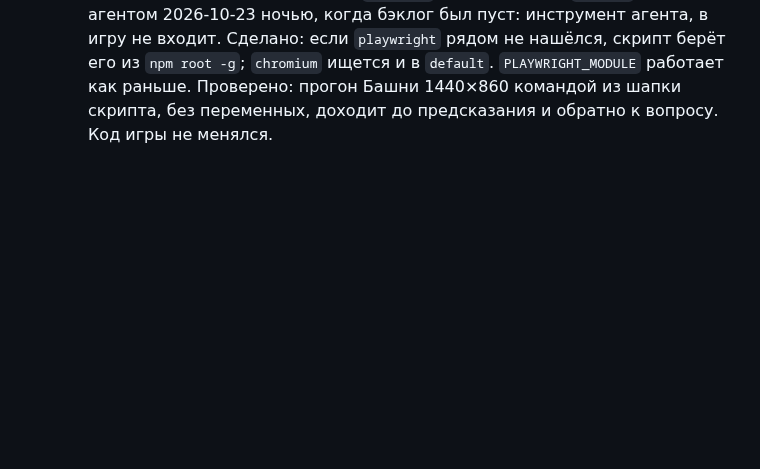
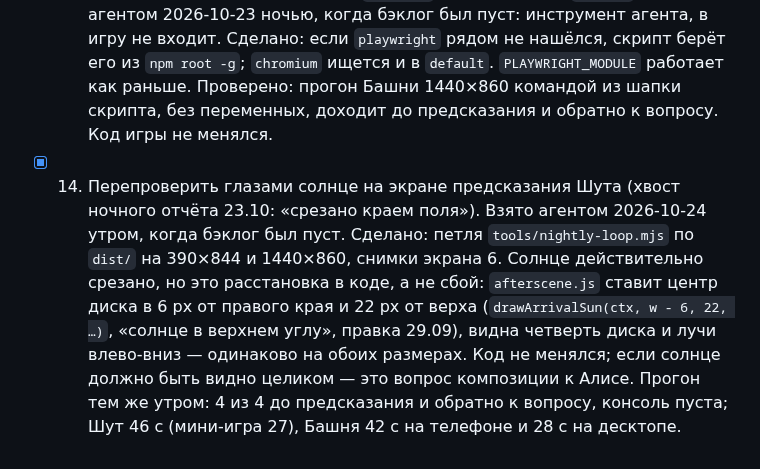
Before and after one commit to thefreshdrink/game, a Markdown page: docs/agent-backlog.md, the part around the change. GitHub-like rendering; blank space fills up the shorter version.

Commit message:
Бэклог 14: солнце на предсказании Шута срезано расстановкой в коде, не сбоем
Co-Authored-By: Claude Opus 5.5 <noreply@anthropic.com>
Claude-Session: https://claude.ai/code/session_01NRS2WXoz7YnniKhfgcjjsi

```diff
--- a/docs/agent-backlog.md
+++ b/docs/agent-backlog.md
@@ -150,3 +150,14 @@
   `default`. `PLAYWRIGHT_MODULE` работает как раньше. Проверено: прогон
   Башни 1440×860 командой из шапки скрипта, без переменных, доходит до
   предсказания и обратно к вопросу. Код игры не менялся.
+- [x] 14. Перепроверить глазами солнце на экране предсказания Шута (хвост
+  ночного отчёта 23.10: «срезано краем поля»). Взято агентом 2026-10-24
+  утром, когда бэклог был пуст. Сделано: петля `tools/nightly-loop.mjs` по
+  `dist/` на 390×844 и 1440×860, снимки экрана 6. Солнце действительно
+  срезано, но это расстановка в коде, а не сбой: `afterscene.js` ставит
+  центр диска в 6 px от правого края и 22 px от верха (`drawArrivalSun(ctx,
+  w - 6, 22, …)`, «солнце в верхнем углу», правка 29.09), видна четверть
+  диска и лучи влево-вниз — одинаково на обоих размерах. Код не менялся;
+  если солнце должно быть видно целиком — это вопрос композиции к Алисе.
+  Прогон тем же утром: 4 из 4 до предсказания и обратно к вопросу, консоль
+  пуста; Шут 46 с (мини-игра 27), Башня 42 с на телефоне и 28 с на десктопе.
```
